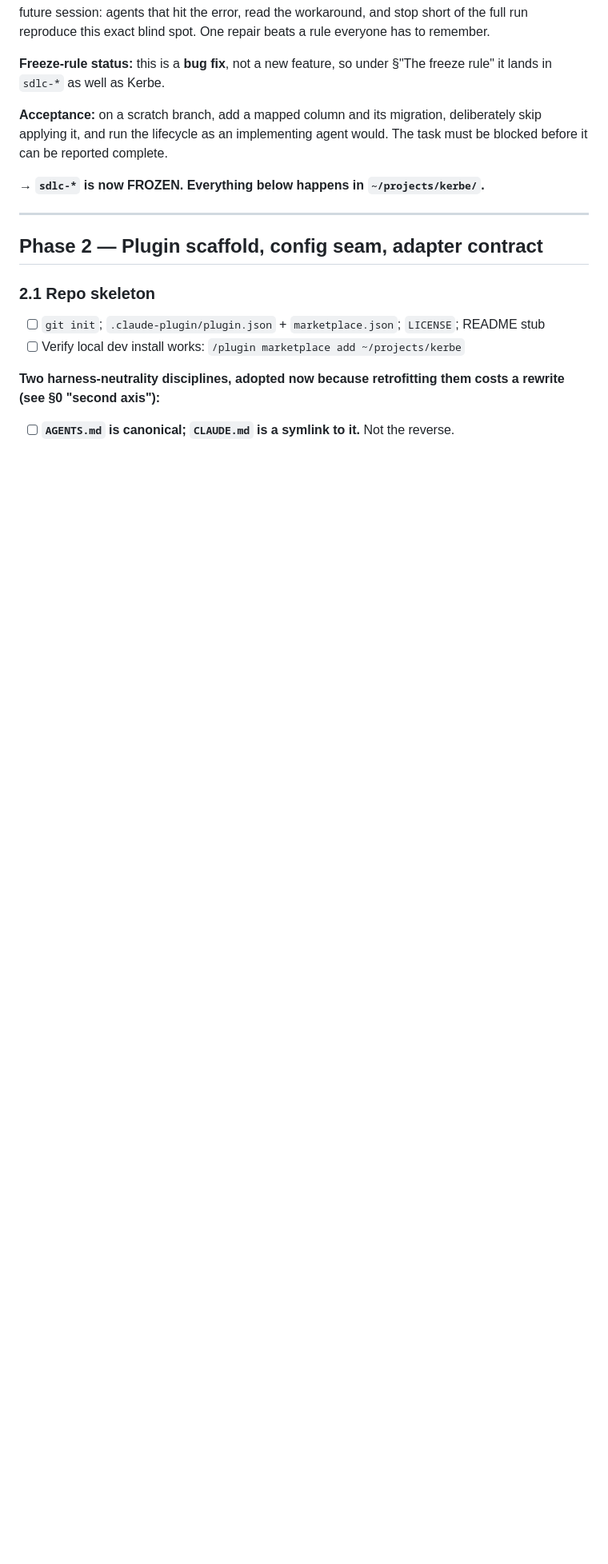
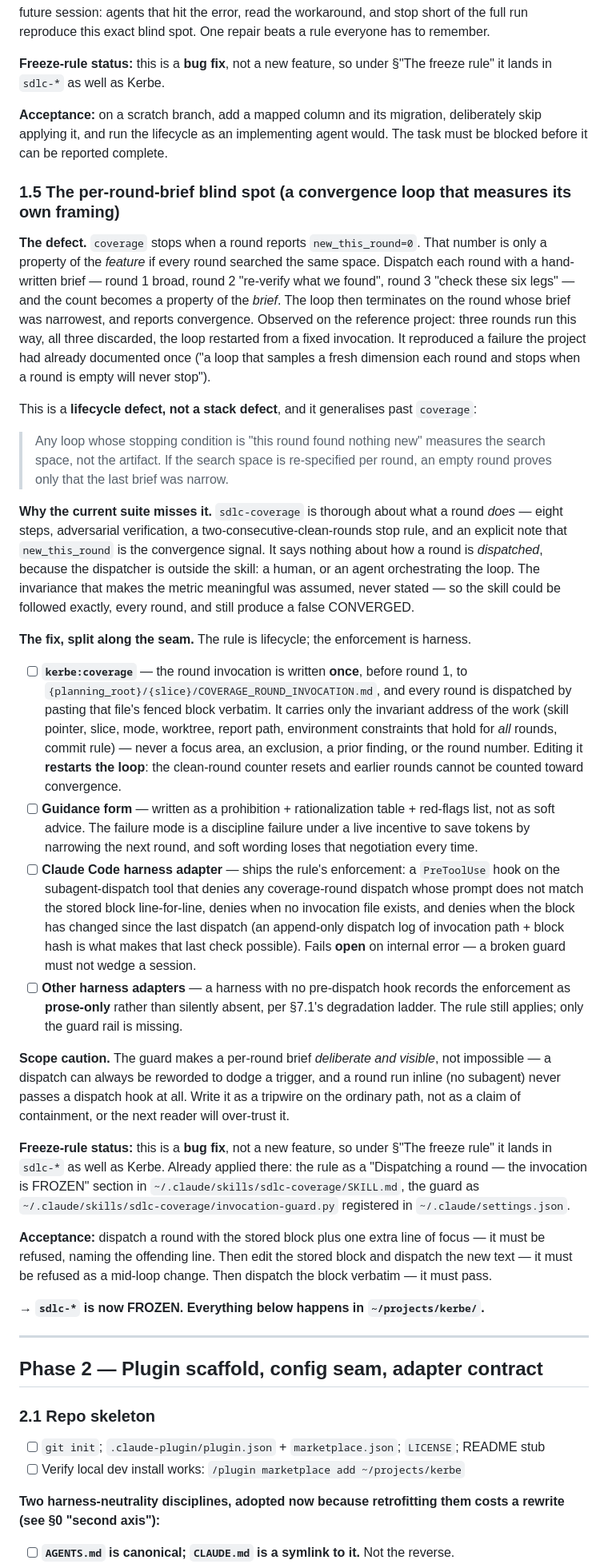
Before and after one commit to mhpdigital/kerbe, a Markdown page: ROADMAP.md, the part around one of its changes. Shown at 80% size. Drawn GitHub-style; blank space fills up the shorter version.

Commit message:
docs(roadmap): §1.5 the per-round-brief blind spot + pre-dispatch enforcement
A convergence loop that is re-briefed each round measures the brief, not the
feature: new_this_round is only meaningful if the search space is invariant.
Records the lifecycle rule (frozen round invocation, editing it restarts the
loop), the harness-side guard rail, and the honest limit that the guard is a
tripwire rather than containment.

Adds pre-dispatch enforcement to the §7.1 harness adapter contract so a harness
without the primitive records prose-only enforcement instead of dropping it.

Bug fix under the freeze rule, so it lands in sdlc-* as well as Kerbe.

Co-Authored-By: Claude Opus 5 (1M context) <noreply@anthropic.com>

```diff
--- a/ROADMAP.md
+++ b/ROADMAP.md
@@ -482,6 +482,67 @@ lands in `sdlc-*` as well as Kerbe.
 applying it, and run the lifecycle as an implementing agent would. The task must be blocked
 before it can be reported complete.
 
+### 1.5 The per-round-brief blind spot (a convergence loop that measures its own framing)
+
+**The defect.** `coverage` stops when a round reports `new_this_round=0`. That number is only a
+property of the *feature* if every round searched the same space. Dispatch each round with a
+hand-written brief — round 1 broad, round 2 "re-verify what we found", round 3 "check these six
+legs" — and the count becomes a property of the *brief*. The loop then terminates on the round
+whose brief was narrowest, and reports convergence. Observed on the reference project: three
+rounds run this way, all three discarded, the loop restarted from a fixed invocation. It
+reproduced a failure the project had already documented once ("a loop that samples a fresh
+dimension each round and stops when a round is empty will never stop").
+
+This is a **lifecycle defect, not a stack defect**, and it generalises past `coverage`:
+
+> Any loop whose stopping condition is "this round found nothing new" measures the search space,
+> not the artifact. If the search space is re-specified per round, an empty round proves only
+> that the last brief was narrow.
+
+**Why the current suite misses it.** `sdlc-coverage` is thorough about what a round *does* —
+eight steps, adversarial verification, a two-consecutive-clean-rounds stop rule, and an explicit
+note that `new_this_round` is the convergence signal. It says nothing about how a round is
+*dispatched*, because the dispatcher is outside the skill: a human, or an agent orchestrating
+the loop. The invariance that makes the metric meaningful was assumed, never stated — so the
+skill could be followed exactly, every round, and still produce a false CONVERGED.
+
+**The fix, split along the seam.** The rule is lifecycle; the enforcement is harness.
+
+- [ ] **`kerbe:coverage`** — the round invocation is written **once**, before round 1, to
+      `{planning_root}/{slice}/COVERAGE_ROUND_INVOCATION.md`, and every round is dispatched by
+      pasting that file's fenced block verbatim. It carries only the invariant address of the
+      work (skill pointer, slice, mode, worktree, report path, environment constraints that hold
+      for *all* rounds, commit rule) — never a focus area, an exclusion, a prior finding, or the
+      round number. Editing it **restarts the loop**: the clean-round counter resets and earlier
+      rounds cannot be counted toward convergence.
+- [ ] **Guidance form** — written as a prohibition + rationalization table + red-flags list, not
+      as soft advice. The failure mode is a discipline failure under a live incentive to save
+      tokens by narrowing the next round, and soft wording loses that negotiation every time.
+- [ ] **Claude Code harness adapter** — ships the rule's enforcement: a `PreToolUse` hook on the
+      subagent-dispatch tool that denies any coverage-round dispatch whose prompt does not match
+      the stored block line-for-line, denies when no invocation file exists, and denies when the
+      block has changed since the last dispatch (an append-only dispatch log of invocation path +
+      block hash is what makes that last check possible). Fails **open** on internal error — a
+      broken guard must not wedge a session.
+- [ ] **Other harness adapters** — a harness with no pre-dispatch hook records the enforcement as
+      **prose-only** rather than silently absent, per §7.1's degradation ladder. The rule still
+      applies; only the guard rail is missing.
+
+**Scope caution.** The guard makes a per-round brief *deliberate and visible*, not impossible —
+a dispatch can always be reworded to dodge a trigger, and a round run inline (no subagent) never
+passes a dispatch hook at all. Write it as a tripwire on the ordinary path, not as a claim of
+containment, or the next reader will over-trust it.
+
+**Freeze-rule status:** this is a **bug fix**, not a new feature, so under §"The freeze rule" it
+lands in `sdlc-*` as well as Kerbe. Already applied there: the rule as a
+"Dispatching a round — the invocation is FROZEN" section in `~/.claude/skills/sdlc-coverage/SKILL.md`,
+the guard as `~/.claude/skills/sdlc-coverage/invocation-guard.py` registered in
+`~/.claude/settings.json`.
+
+**Acceptance:** dispatch a round with the stored block plus one extra line of focus — it must be
+refused, naming the offending line. Then edit the stored block and dispatch the new text — it
+must be refused as a mid-loop change. Then dispatch the block verbatim — it must pass.
+
 **→ `sdlc-*` is now FROZEN. Everything below happens in `~/projects/kerbe/`.**
 
 ---
```
Also changed, not shown: other parts of ROADMAP.md (+5 -0 lines).
